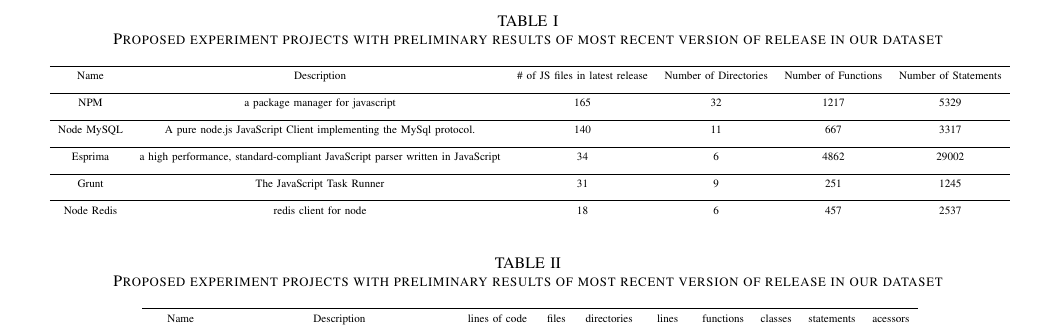
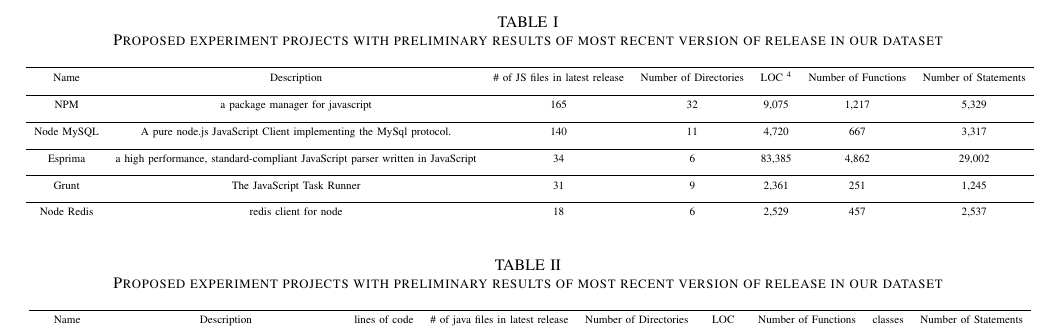
Before and after one commit to sshishe/js-evolution, a LaTeX paper (design_td.tex, which reads approach.tex): part of page 3 of 4, cut so that both start at the same text. Compiled offline with pdfLaTeX.

Commit message:
update contents of table to make them more consistent

```diff
--- a/approach.tex
+++ b/approach.tex
@@ -74,32 +74,32 @@
 	\caption{Proposed experiment projects with preliminary results of most recent version of release in our dataset}
 	\begin{threeparttable}
 		\scalebox{0.7}{
-			\begin{tabular}{cccccc}
+			\begin{tabular}{ccccccc}
 				\toprule
-				Name & Description &  {\# of JS files in latest release} & Number of Directories & Number of Functions & Number of Statements  \\
+				Name & Description &  {\# of JS files in latest release} & Number of Directories & LOC \footnote{Lines of code}& Number of Functions & Number of Statements  \\
 				\addlinespace
 
 				\midrule
-				NPM & a package manager for javascript & 165 & 32 & 1217 &5329  \\
+				NPM & a package manager for javascript & 165 & 32 & 9,075 & 1,217 & 5,329  \\
 				\addlinespace
 
 
 						\midrule
-						Node MySQL & A pure node.js JavaScript Client implementing the MySql protocol.  & 140 & 11 & 667 & 3317 \\
+						Node MySQL & A pure node.js JavaScript Client implementing the MySql protocol.  & 140 & 11& 4,720 & 667 & 3,317 \\
 						\addlinespace
 
 
 							\midrule
-							Esprima & a high performance, standard-compliant JavaScript parser written in JavaScript  & 34 & 6 & 4862 & 29002  \\
+							Esprima & a high performance, standard-compliant JavaScript parser written in JavaScript  & 34 & 6 & 83,385 & 4,862 & 29,002  \\
 							\addlinespace
 
 				\midrule
-				Grunt & The JavaScript Task Runner & 31 & 9 & 251 & 1245 \\
+				Grunt & The JavaScript Task Runner & 31 & 9 & 2,361 & 251 & 1,245 \\
 				\addlinespace
 
 
 				\midrule
-				Node Redis & redis client for node & 18 & 6 &  457 & 2537   \\
+				Node Redis & redis client for node & 18 & 6 & 2,529 &  457 & 2,537   \\
 				\addlinespace
 
 			\end{tabular}
@@ -113,22 +113,22 @@
 		\scalebox{0.7}{
 			\begin{tabular}{cccccccccc}
 				\toprule
-				Name & Description &  lines of code & files & directories & lines & functions & classes & statements & acessors \\
+				Name & Description &  lines of code &  {\# of java files in latest release} & Number of Directories & LOC & Number of Functions & classes & Number of Statements \\
 				\addlinespace
 				\midrule
-				ElasticSearch & cloud search engine & 424,007 & 4,050 & 831 & 644,637 & 35,762 & 5,967 & 198,944 & 698\\
+				ElasticSearch & cloud search engine & 424,007 & 4,050 & 831 & 644,637 & 35,762 & 5,967 & 198,944 \\
 				\addlinespace
 				\midrule
-				Gauva & core library for java &  90,401 & 799 & 28 & 167,769 & 11,769 & 1,644 & 32,698 & 82\\
+				Gauva & core library for java &  90,401 & 799 & 28 & 167,769 & 11,769 & 1,644 & 32,698\\
 				\addlinespace
 				\midrule
-				JodaTime & library to subtitute default date library from java & 84,855 & 327 & 15 & 145,097 & 9,560 & 473 & 50,609 & 129 \\
+				JodaTime & library to subtitute default date library from java & 84,855 & 327 & 15 & 145,097 & 9,560 & 473 & 50,609 \\
 				\addlinespace
 				\midrule
-				Jsoup & Jason library for java &  13,672 & 80 & 14 & 19,419 & 1,487 & 154 & 7,980 & 16 \\
+				Jsoup & Jason library for java &  13,672 & 80 & 14 & 19,419 & 1,487 & 154 & 7,980 \\
 				\addlinespace
 				\midrule
-				JUnit & Unit test framework for java &  26,079 & 392 & 73 & 38,384 & 3,479 & 1,063 & 7,972 & 54   \\
+				JUnit & Unit test framework for java &  26,079 & 392 & 73 & 38,384 & 3,479 & 1,063 & 7,972  \\
 
 
 				\addlinespace
```
